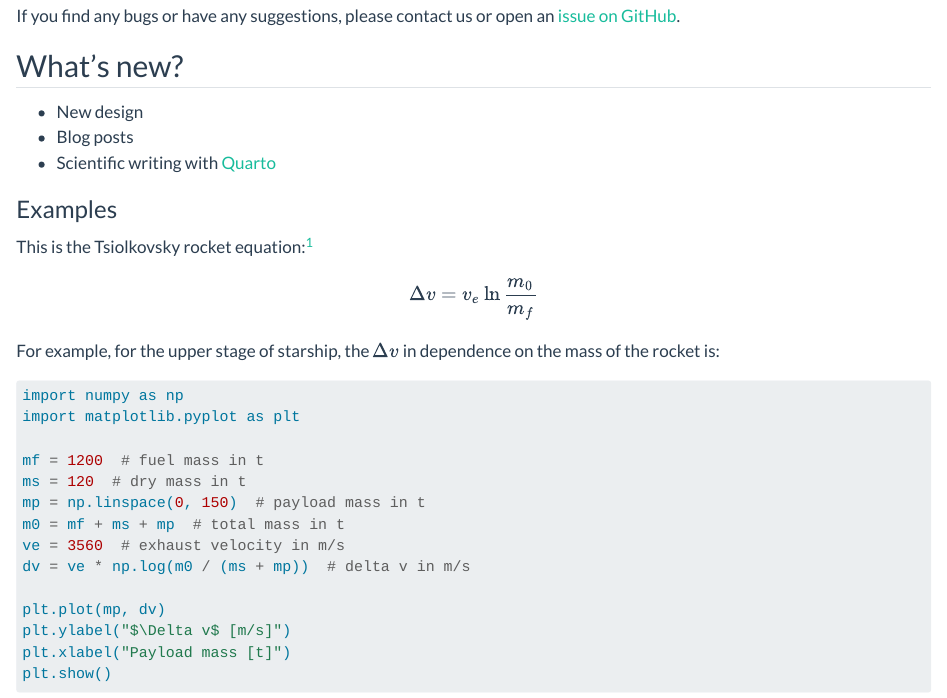
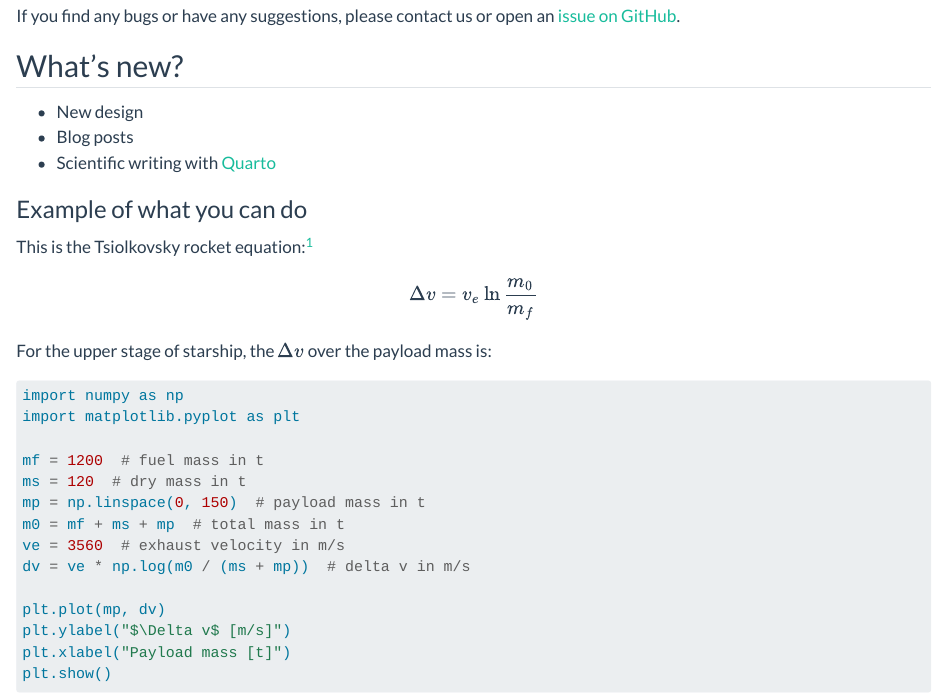
Before and after one commit to bears-space/bears-space.github.io, a Quarto document (website/posts/2023-03-27-new-website/index.qmd): the page in a window 1100 px wide, from 160 px down. Rendered offline with R 4.5, knitr and Pandoc in place of Quarto, with nearby package versions.

Commit message:
improve new website blog post

````diff
--- a/website/posts/2023-03-27-new-website/index.qmd
+++ b/website/posts/2023-03-27-new-website/index.qmd
@@ -16,13 +16,13 @@ If you find any bugs or have any suggestions, please contact us or open an [issu
 - Blog posts
 - Scientific writing with [Quarto](https://quarto.org/)
 
-### Examples
+### Example of what you can do
 
 This is the Tsiolkovsky rocket equation:^[more info on [Wikipedia](https://en.wikipedia.org/wiki/Tsiolkovsky_rocket_equation)]
 
 $$\Delta v = v_e \ln\frac{m_0}{m_f}$$
 
-For example, for the upper stage of starship, the $\Delta v$ in dependence on the mass of the rocket is:
+For the upper stage of starship, the $\Delta v$ over the payload mass is:
 
 ```{python}
 #| code-fold: true
````
